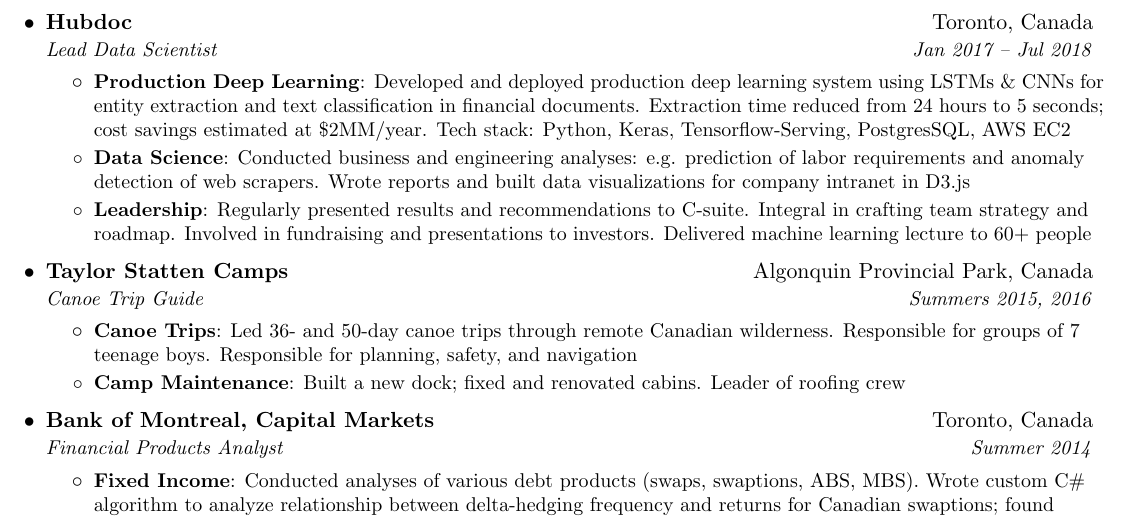
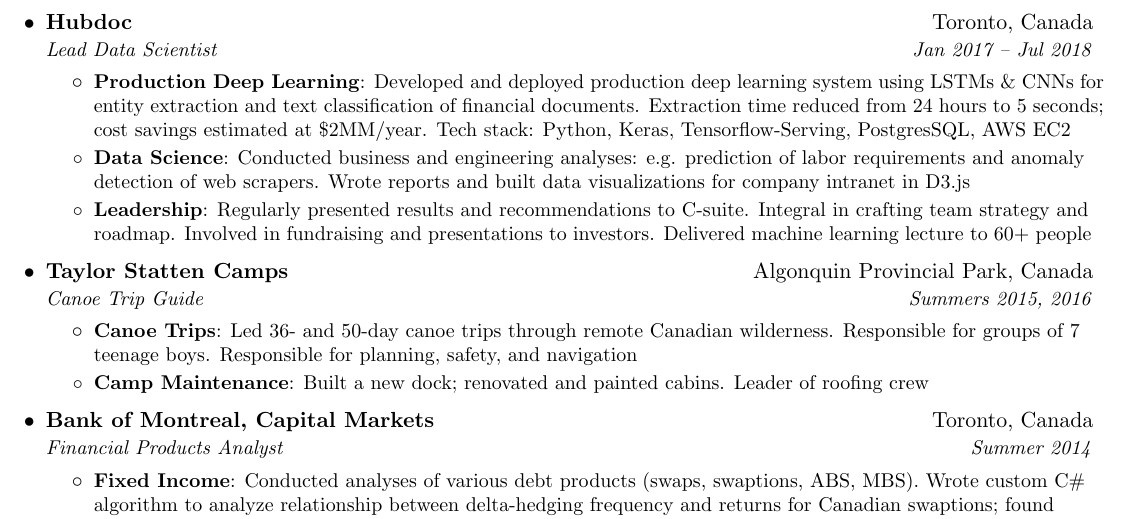
Before and after one commit to dylanrandle/dylanrandle.github.io, a LaTeX CV (DylanRandleResume.tex): part of page 1 of 2, cut so that both start at the same text. Compiled offline with pdfLaTeX.

Commit message:
update rezzy

```diff
--- a/DylanRandleResume.tex
+++ b/DylanRandleResume.tex
@@ -132,7 +132,7 @@
       \resumeItemListStart
         \resumeItem{Production Deep Learning}
           {Developed and deployed production deep learning system using LSTMs \& CNNs for entity extraction and
-          text classification in financial documents. Extraction time reduced from 24 hours
+          text classification of financial documents. Extraction time reduced from 24 hours
           to 5 seconds; cost savings estimated at \$2MM/year. Tech stack: Python, Keras, Tensorflow-Serving, PostgresSQL, AWS EC2}
         \resumeItem{Data Science}
           {Conducted business and engineering analyses: e.g. prediction of labor requirements and anomaly detection of web
@@ -150,7 +150,7 @@
           {Led 36- and 50-day canoe trips through remote Canadian wilderness. Responsible for groups of 7 teenage boys.
            Responsible for planning, safety, and navigation}
         \resumeItem{Camp Maintenance}
-          {Built a new dock; fixed and renovated cabins. Leader of roofing crew }
+          {Built a new dock; renovated and painted cabins. Leader of roofing crew}
       \resumeItemListEnd
 
     \resumeSubheading
```
Also changed, not shown: DylanRandleResume.pdf.
